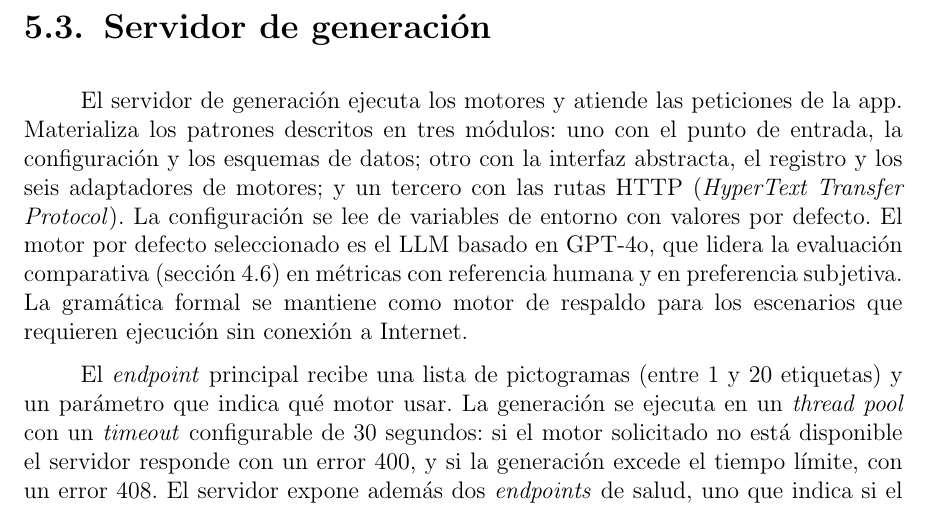
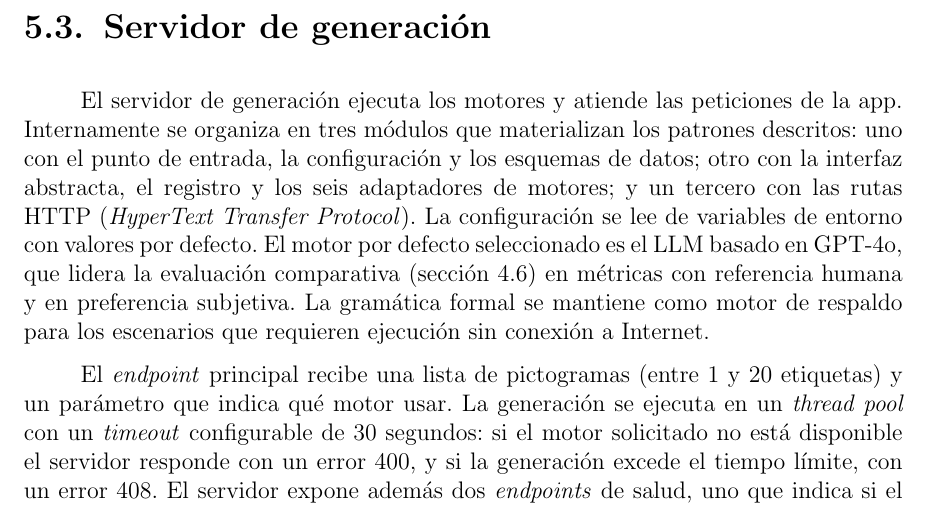
Before and after one commit to Lagaress/tfg-memory, a LaTeX document (main.tex, which reads sections/3b-development-app.tex): part of page 82 of 119, cut so that both start at the same text. Compiled offline with pdfLaTeX.

Commit message:
Soften transition into server-modules sentence with connector
Co-Authored-By: Claude Opus 4.7 <noreply@anthropic.com>

```diff
--- a/sections/3b-development-app.tex
+++ b/sections/3b-development-app.tex
@@ -70,7 +70,7 @@ Un registro central mantiene la relación entre nombres de motores y sus impleme
 \section{Servidor de generación}
 \label{sec:app-servidor}
 
-El servidor de generación ejecuta los motores y atiende las peticiones de la app. Materializa los patrones descritos en tres módulos: uno con el punto de entrada, la configuración y los esquemas de datos; otro con la interfaz abstracta, el registro y los seis adaptadores de motores; y un tercero con las rutas HTTP (\textit{HyperText Transfer Protocol}). La configuración se lee de variables de entorno con valores por defecto. El motor por defecto seleccionado es el LLM basado en GPT-4o, que lidera la evaluación comparativa (sección~\ref{sec:evaluacion-comparativa}) en métricas con referencia humana y en preferencia subjetiva. La gramática formal se mantiene como motor de respaldo para los escenarios que requieren ejecución sin conexión a Internet.
+El servidor de generación ejecuta los motores y atiende las peticiones de la app. Internamente se organiza en tres módulos que materializan los patrones descritos: uno con el punto de entrada, la configuración y los esquemas de datos; otro con la interfaz abstracta, el registro y los seis adaptadores de motores; y un tercero con las rutas HTTP (\textit{HyperText Transfer Protocol}). La configuración se lee de variables de entorno con valores por defecto. El motor por defecto seleccionado es el LLM basado en GPT-4o, que lidera la evaluación comparativa (sección~\ref{sec:evaluacion-comparativa}) en métricas con referencia humana y en preferencia subjetiva. La gramática formal se mantiene como motor de respaldo para los escenarios que requieren ejecución sin conexión a Internet.
 
 El \textit{endpoint} principal recibe una lista de pictogramas (entre 1 y 20 etiquetas) y un parámetro que indica qué motor usar. La generación se ejecuta en un \textit{thread pool} con un \textit{timeout} configurable de 30 segundos: si el motor solicitado no está disponible el servidor responde con un error 400, y si la generación excede el tiempo límite, con un error 408. El servidor expone además dos \textit{endpoints} de salud, uno que indica si el proceso está vivo y otro que verifica si al menos un motor está operativo.
 
```
